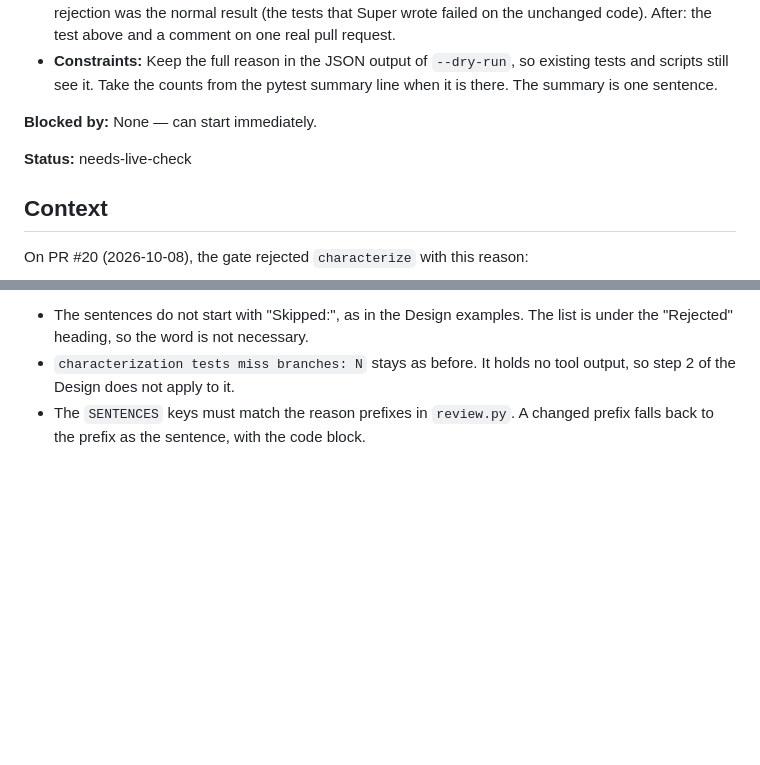
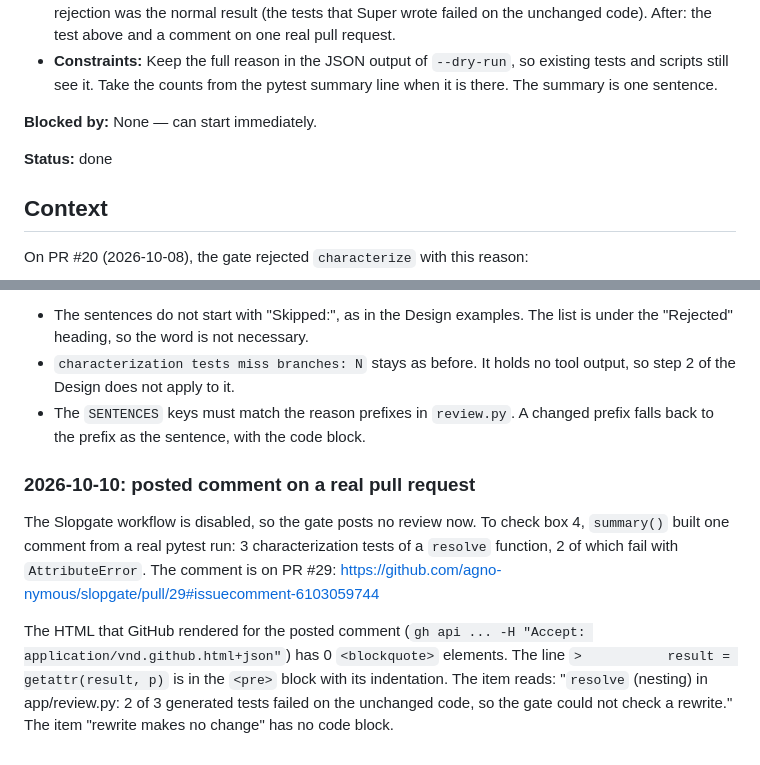
Before and after one commit to agno-nymous/slopgate, a Markdown page: issues/34-readable-rejection-reasons.md, 2 parts joined by grey strips. Drawn GitHub-style; blank space fills up the shorter version.

Commit message:
ticket-34: docs(issues): check the posted comment on PR #29 and finish ticket 34
Co-Authored-By: Claude Opus 5.5 <noreply@anthropic.com>

```diff
--- a/issues/34-readable-rejection-reasons.md
+++ b/issues/34-readable-rejection-reasons.md
@@ -9,7 +9,7 @@
 
 **Blocked by:** None — can start immediately.
 
-**Status:** needs-live-check
+**Status:** done
 
 ## Context
 
@@ -102,3 +102,9 @@ The GitHub markdown API (`gh api markdown -f mode=gfm`) rendered this body. The
 - The sentences do not start with "Skipped:", as in the Design examples. The list is under the "Rejected" heading, so the word is not necessary.
 - `characterization tests miss branches: N` stays as before. It holds no tool output, so step 2 of the Design does not apply to it.
 - The `SENTENCES` keys must match the reason prefixes in `review.py`. A changed prefix falls back to the prefix as the sentence, with the code block.
+
+### 2026-10-10: posted comment on a real pull request
+
+The Slopgate workflow is disabled, so the gate posts no review now. To check box 4, `summary()` built one comment from a real pytest run: 3 characterization tests of a `resolve` function, 2 of which fail with `AttributeError`. The comment is on PR #29: https://github.com/agno-nymous/slopgate/pull/29#issuecomment-6103059744
+
+The HTML that GitHub rendered for the posted comment (`gh api ... -H "Accept: application/vnd.github.html+json"`) has 0 `<blockquote>` elements. The line `>           result = getattr(result, p)` is in the `<pre>` block with its indentation. The item reads: "`resolve` (nesting) in app/review.py: 2 of 3 generated tests failed on the unchanged code, so the gate could not check a rewrite." The item "rewrite makes no change" has no code block.
```
Also changed, not shown: other parts of issues/34-readable-rejection-reasons.md (+1 -1 lines), issues/ROADMAP.md (+3 -3 lines).
